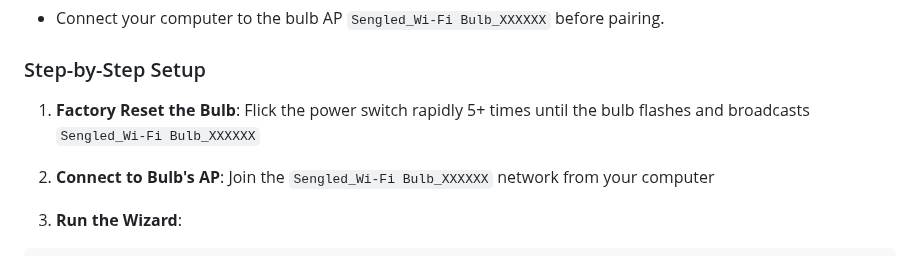
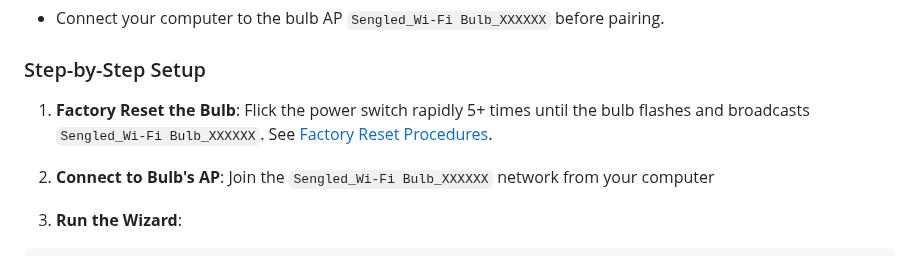
Before and after one commit to samfundev/SengledTools, a Markdown page: README.md, the part around the change. Rendered like a GitHub page.

Commit message:
Docs: link factory reset step to RESET_PROCEDURES.md

```diff
--- a/README.md
+++ b/README.md
@@ -30,7 +30,7 @@ pip install -r requirements.txt
 
 ### Step-by-Step Setup
 
-1) **Factory Reset the Bulb**: Flick the power switch rapidly 5+ times until the bulb flashes and broadcasts `Sengled_Wi‑Fi Bulb_XXXXXX`
+1) **Factory Reset the Bulb**: Flick the power switch rapidly 5+ times until the bulb flashes and broadcasts `Sengled_Wi‑Fi Bulb_XXXXXX`. See [Factory Reset Procedures](docs/RESET_PROCEDURES.md).
 
 2) **Connect to Bulb's AP**: Join the `Sengled_Wi‑Fi Bulb_XXXXXX` network from your computer
 
```
